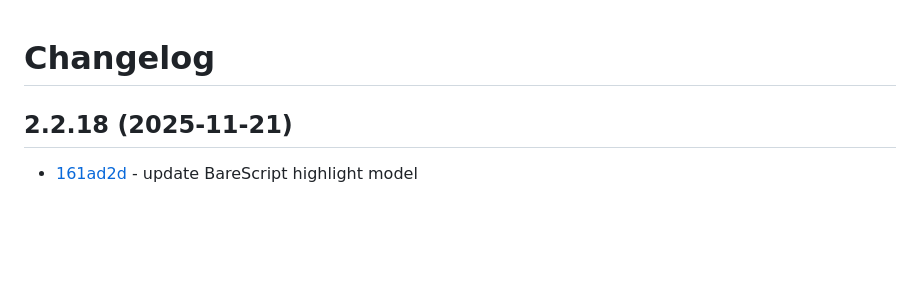
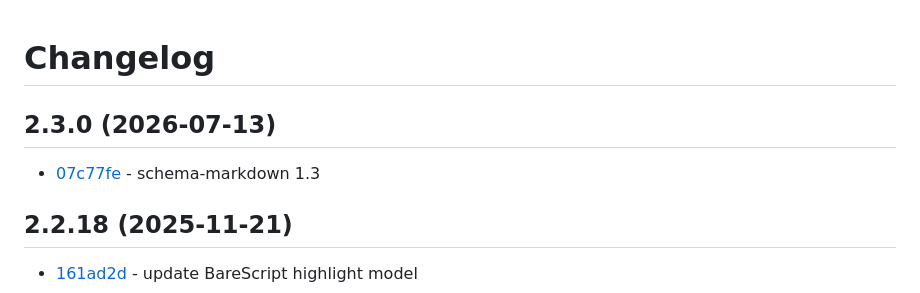
Before and after one commit to craigahobbs/markdown-model, a Markdown page: CHANGELOG.md, the part around the change. Rendered like a GitHub page; blank space fills up the shorter version.

Commit message:
update changelog

```diff
--- a/CHANGELOG.md
+++ b/CHANGELOG.md
@@ -1,4 +1,8 @@
 # Changelog
+
+## 2.3.0 (2026-07-13)
+
+- [07c77fe](https://github.com/craigahobbs/markdown-model/commit/07c77fe) - schema-markdown 1.3
 
 ## 2.2.18 (2025-11-21)
 
```
